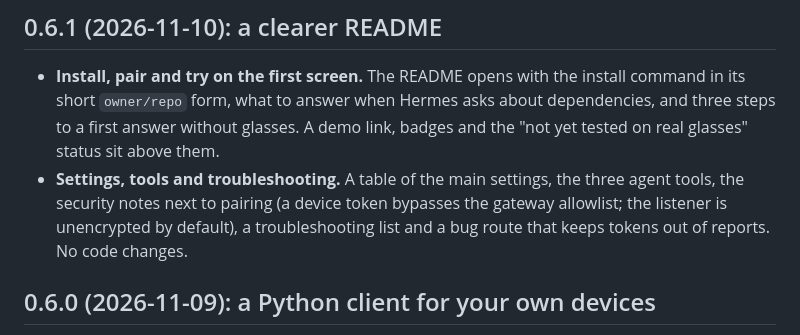
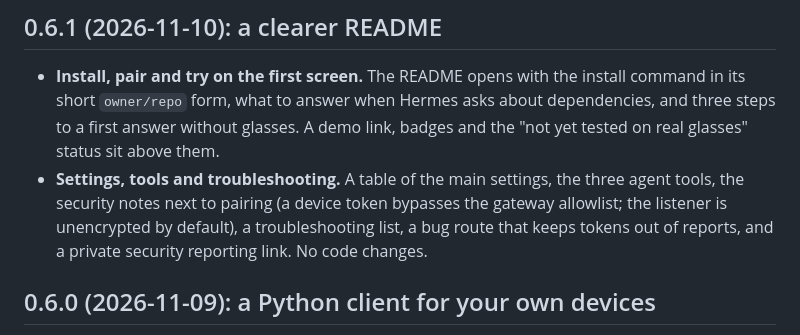
Before and after one commit to 100yenadmin/glasses-platform, a Markdown page: CHANGELOG.md, the part around the change. Rendered like a GitHub page.

Commit message:
CHANGELOG: mention private security reporting

```diff
--- a/CHANGELOG.md
+++ b/CHANGELOG.md
@@ -9,7 +9,8 @@ Each release has full notes on the [releases page](https://github.com/100yenadmi
   glasses. A demo link, badges and the "not yet tested on real glasses" status sit above them.
 - **Settings, tools and troubleshooting.** A table of the main settings, the three agent tools, the security notes
   next to pairing (a device token bypasses the gateway allowlist; the listener is unencrypted by default), a
-  troubleshooting list and a bug route that keeps tokens out of reports. No code changes.
+  troubleshooting list, a bug route that keeps tokens out of reports, and a private security reporting link. No
+  code changes.
 
 ## 0.6.0 (2026-11-09): a Python client for your own devices
 
```
